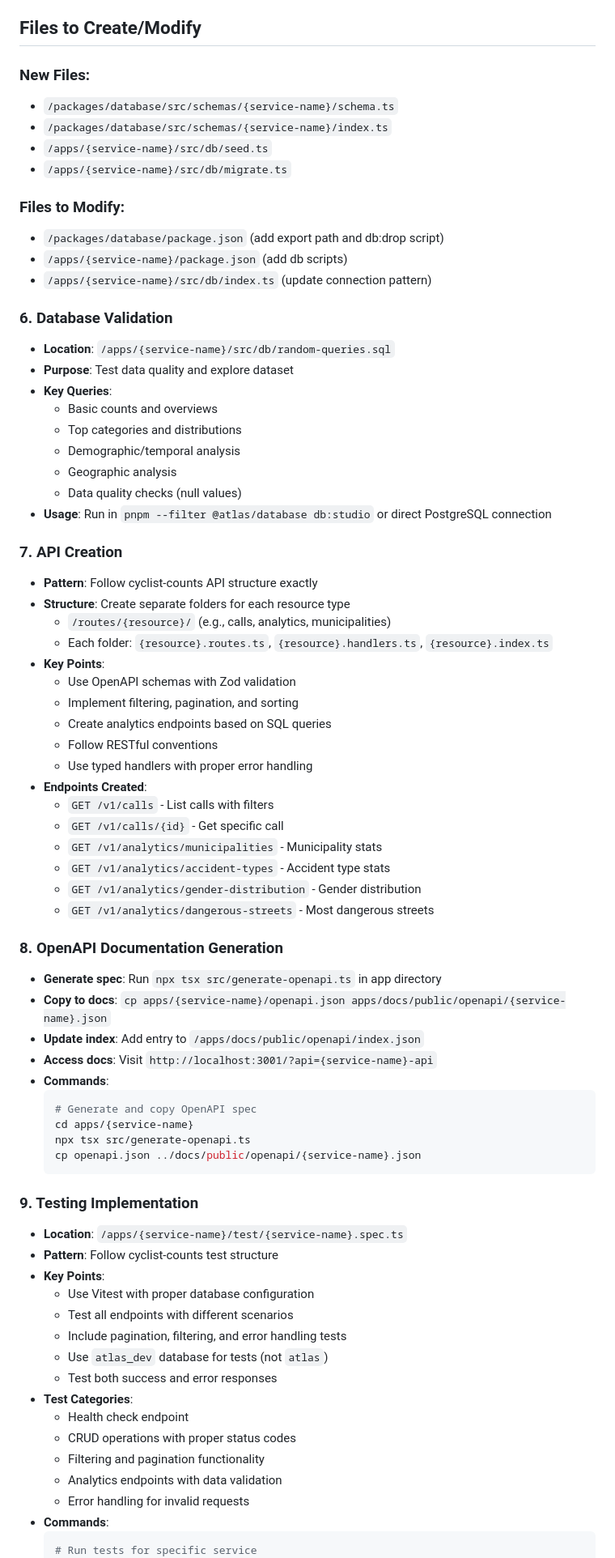
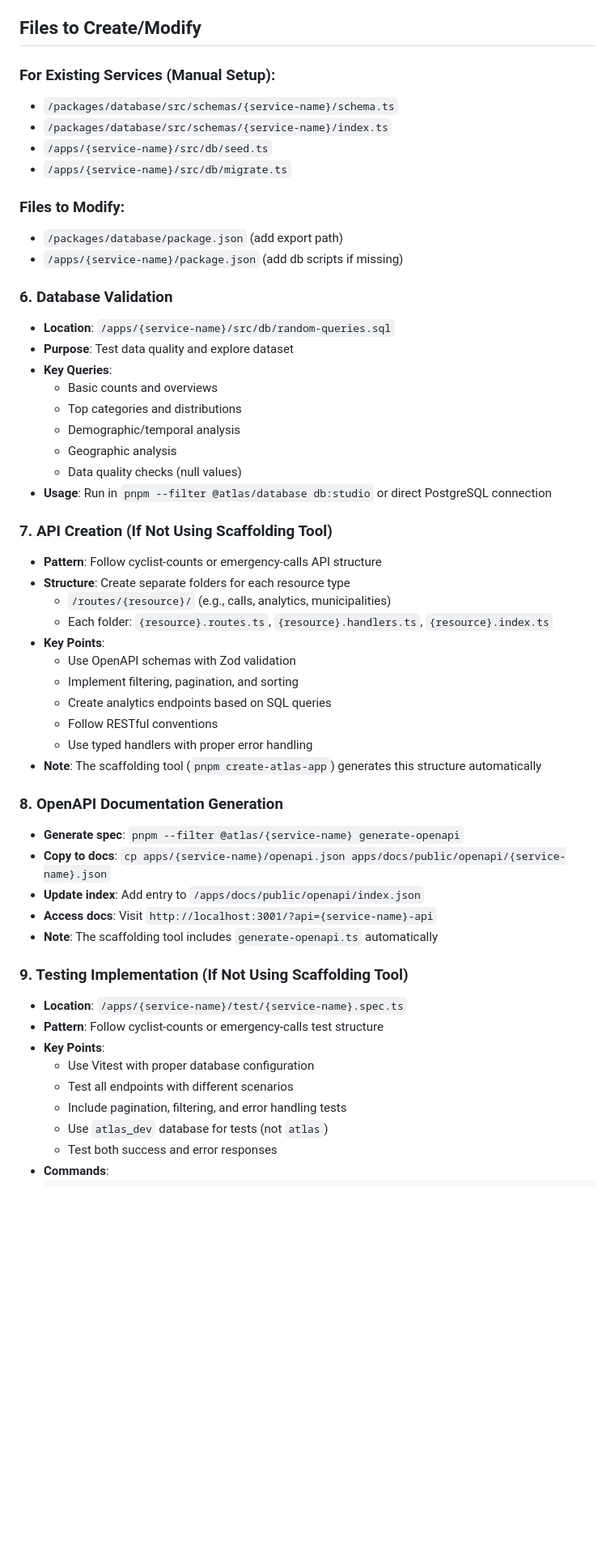
Before and after one commit to Ameciclo/atlas, a Markdown page: steps-for-IA.md, the part around one of its changes. Shown at 81% size. Drawn GitHub-style; blank space fills up the shorter version.

Commit message:
docs(database): update manual setup guide

````diff
--- a/steps-for-IA.md
+++ b/steps-for-IA.md
@@ -75,16 +95,15 @@ pnpm --filter @atlas/{service-name} db:seed # Seed data
 
 ## Files to Create/Modify
 
-### New Files:
+### For Existing Services (Manual Setup):
 - `/packages/database/src/schemas/{service-name}/schema.ts`
 - `/packages/database/src/schemas/{service-name}/index.ts`
 - `/apps/{service-name}/src/db/seed.ts`
 - `/apps/{service-name}/src/db/migrate.ts`
 
 ### Files to Modify:
-- `/packages/database/package.json` (add export path and db:drop script)
-- `/apps/{service-name}/package.json` (add db scripts)
-- `/apps/{service-name}/src/db/index.ts` (update connection pattern)
+- `/packages/database/package.json` (add export path)
+- `/apps/{service-name}/package.json` (add db scripts if missing)
 
 ### 6. Database Validation
 - **Location**: `/apps/{service-name}/src/db/random-queries.sql`
@@ -97,8 +116,8 @@ pnpm --filter @atlas/{service-name} db:seed # Seed data
   - Data quality checks (null values)
 - **Usage**: Run in `pnpm --filter @atlas/database db:studio` or direct PostgreSQL connection
 
-### 7. API Creation
-- **Pattern**: Follow cyclist-counts API structure exactly
+### 7. API Creation (If Not Using Scaffolding Tool)
+- **Pattern**: Follow cyclist-counts or emergency-calls API structure
 - **Structure**: Create separate folders for each resource type
   - `/routes/{resource}/` (e.g., calls, analytics, municipalities)
   - Each folder: `{resource}.routes.ts`, `{resource}.handlers.ts`, `{resource}.index.ts`
@@ -108,43 +127,24 @@ pnpm --filter @atlas/{service-name} db:seed # Seed data
   - Create analytics endpoints based on SQL queries
   - Follow RESTful conventions
   - Use typed handlers with proper error handling
-- **Endpoints Created**:
-  - `GET /v1/calls` - List calls with filters
-  - `GET /v1/calls/{id}` - Get specific call
-  - `GET /v1/analytics/municipalities` - Municipality stats
-  - `GET /v1/analytics/accident-types` - Accident type stats
-  - `GET /v1/analytics/gender-distribution` - Gender distribution
-  - `GET /v1/analytics/dangerous-streets` - Most dangerous streets
+- **Note**: The scaffolding tool (`pnpm create-atlas-app`) generates this structure automatically
 
 ### 8. OpenAPI Documentation Generation
-- **Generate spec**: Run `npx tsx src/generate-openapi.ts` in app directory
+- **Generate spec**: `pnpm --filter @atlas/{service-name} generate-openapi`
 - **Copy to docs**: `cp apps/{service-name}/openapi.json apps/docs/public/openapi/{service-name}.json`
 - **Update index**: Add entry to `/apps/docs/public/openapi/index.json`
 - **Access docs**: Visit `http://localhost:3001/?api={service-name}-api`
-- **Commands**:
-  ```bash
-  # Generate and copy OpenAPI spec
-  cd apps/{service-name}
-  npx tsx src/generate-openapi.ts
-  cp openapi.json ../docs/public/openapi/{service-name}.json
-  ```
+- **Note**: The scaffolding tool includes `generate-openapi.ts` automatically
 
-### 9. Testing Implementation
+### 9. Testing Implementation (If Not Using Scaffolding Tool)
 - **Location**: `/apps/{service-name}/test/{service-name}.spec.ts`
-- **Pattern**: Follow cyclist-counts test structure
+- **Pattern**: Follow cyclist-counts or emergency-calls test structure
 - **Key Points**:
   - Use Vitest with proper database configuration
   - Test all endpoints with different scenarios
   - Include pagination, filtering, and error handling tests
   - Use `atlas_dev` database for tests (not `atlas`)
   - Test both success and error responses
-- **Test Categories**:
-  - Health check endpoint
-  - CRUD operations with proper status codes
-  - Filtering and pagination functionality
-  - Analytics endpoints with data validation
-  - Error handling for invalid requests
 - **Commands**:
   ```bash
-  # Run tests for specific service
   pnpm --filter @atlas/{service-name} test
````
Also changed, not shown: other parts of steps-for-IA.md (+44 -19 lines).
